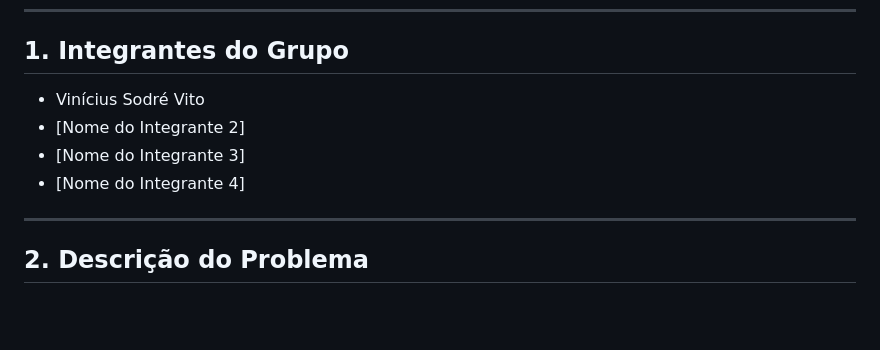
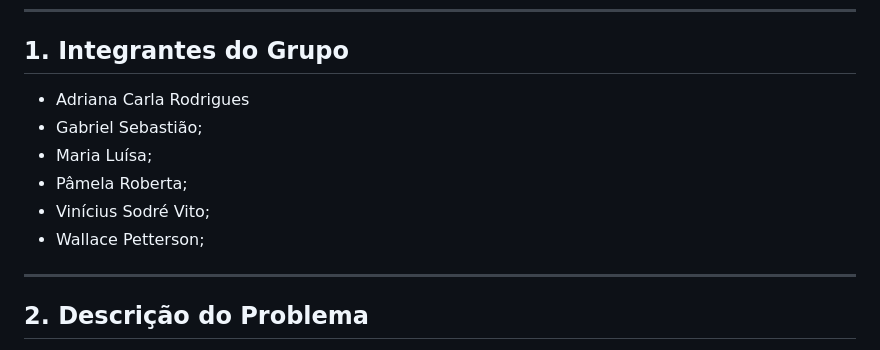
Before and after one commit to gabrielsjlima/includedLives, a Markdown page: included-lives/README.md, the part around the change. Drawn GitHub-style; blank space fills up the shorter version.

Commit message:
Alteração de README.md

```diff
--- a/included-lives/README.md
+++ b/included-lives/README.md
@@ -8,10 +8,12 @@
 ---
 
 ## 1. Integrantes do Grupo
-* Vinícius Sodré Vito
-* [Nome do Integrante 2]
-* [Nome do Integrante 3]
-* [Nome do Integrante 4]
+* Adriana Carla Rodrigues
+* Gabriel Sebastião;
+* Maria Luísa;
+* Pâmela Roberta;
+* Vinícius Sodré Vito;
+* Wallace Petterson;
 
 ---
 
```
